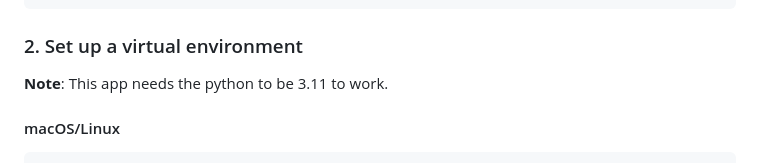
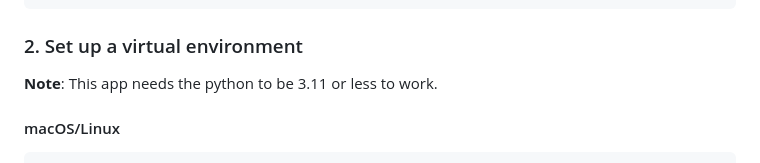
Before and after one commit to RalishaW/WebWardrobe, a Markdown page: README.md, the part around the change. GitHub-like rendering.

```diff
--- a/README.md
+++ b/README.md
@@ -39,7 +39,7 @@ cd WebWardrobe
 
 ### 2. Set up a virtual environment
 
-**Note**: This app needs the python to be 3.11 to work.
+**Note**: This app needs the python to be 3.11 or less to work.
 
 #### macOS/Linux
 
```
